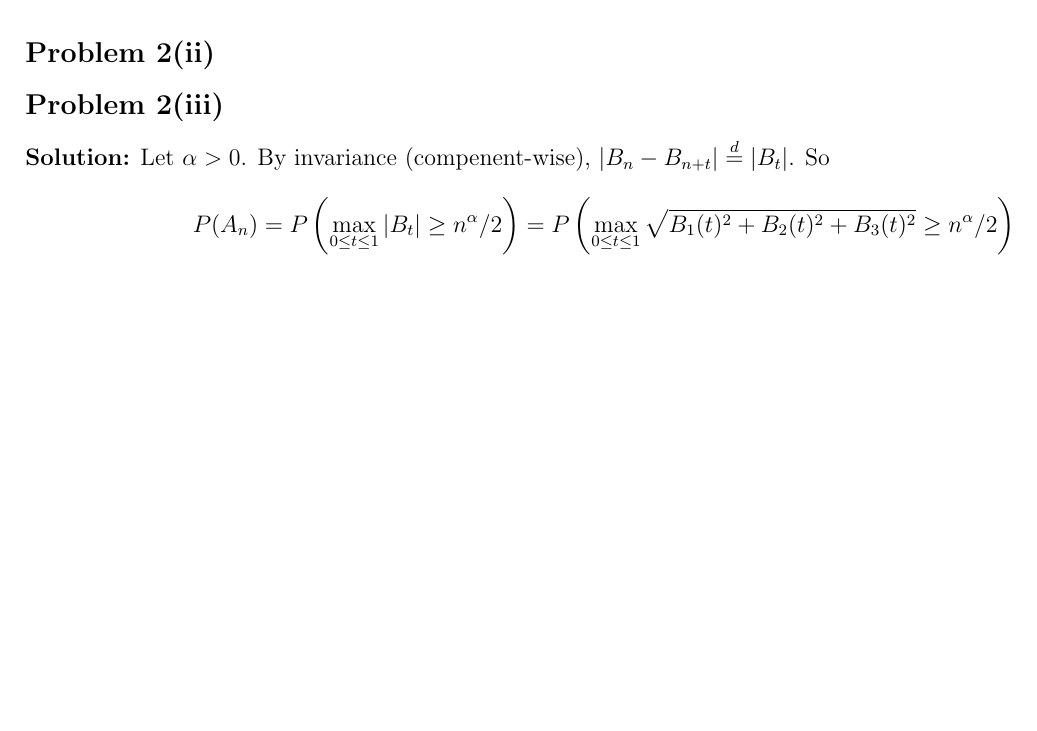
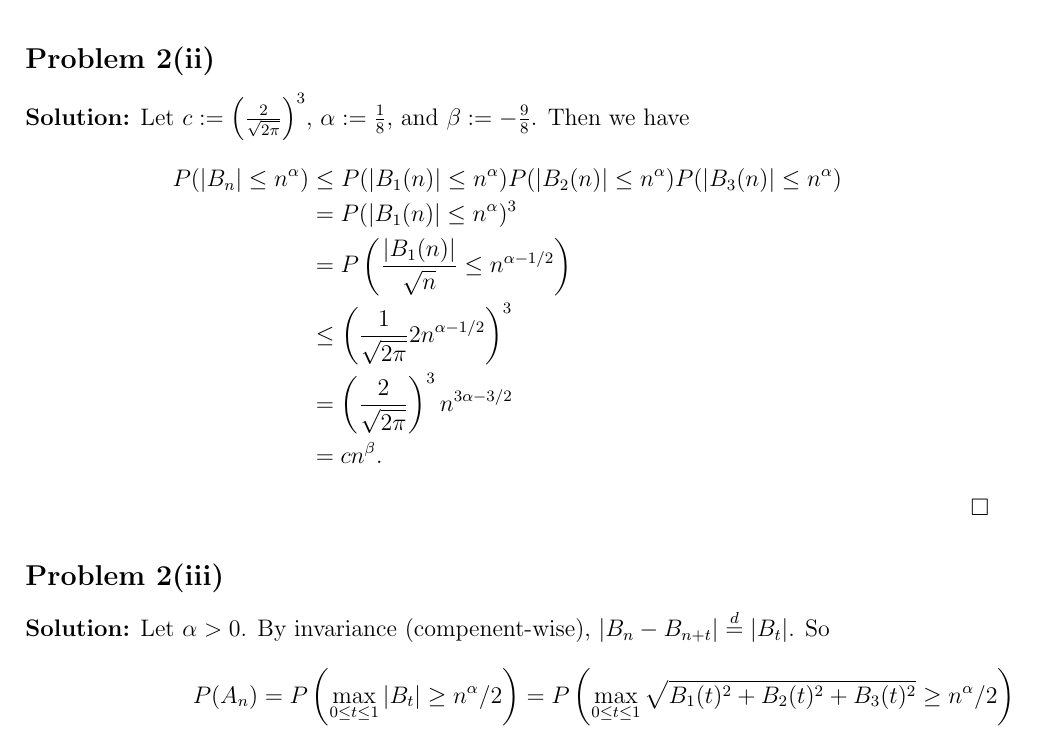
Before and after one commit to epwalsh/coursework, a LaTeX document (MATH-521/final_answers.tex): part of page 3 of 3 before the commit and part of page 3 of 4 after it, cut so that both start at the same text, the shorter picture padded with empty space. Compiled offline with pdfLaTeX.

Commit message:
finish problem 2

```diff
--- a/MATH-521/final_answers.tex
+++ b/MATH-521/final_answers.tex
@@ -138,6 +138,17 @@ $\Diamond$ \emph{Subclaim \theClaimCounter.\theSubClaimCounter \\}}
 \end{Solution}
 
 \subsection*{Problem 2(ii)}
+\begin{Solution}
+  Let $c := \left( \frac{2}{\sqrt{2\pi}} \right)^3$, $\alpha := \frac{1}{8}$, and $\beta := - \frac{9}{8}$. Then we have
+  \begin{align*}
+    P(|B_n| \leq n^{\alpha}) & \leq P(|B_1(n)| \leq n^{\alpha}) P(|B_2(n)| \leq n^{\alpha}) P(|B_3(n)| \leq n^{\alpha}) \\
+    & = P(|B_1(n)| \leq n^{\alpha})^3 \\
+    & = P \left( \frac{|B_1(n)|}{\sqrt{n}} \leq n^{\alpha - 1/2} \right) \\
+    & \leq \left( \frac{1}{\sqrt{2\pi}} 2n^{\alpha - 1/2} \right)^3 \\
+    & = \left( \frac{2}{\sqrt{2\pi}} \right)^3 n^{3\alpha - 3/2} \\
+    & = cn^{\beta}.
+  \end{align*}
+\end{Solution}
 
 \subsection*{Problem 2(iii)}
 \begin{Solution}
```
